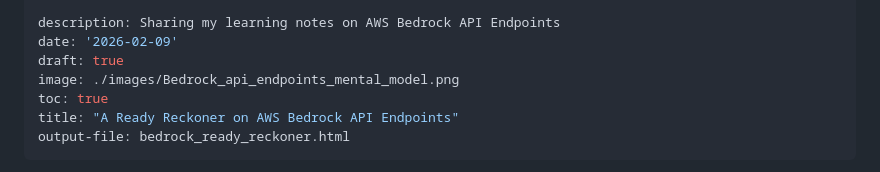
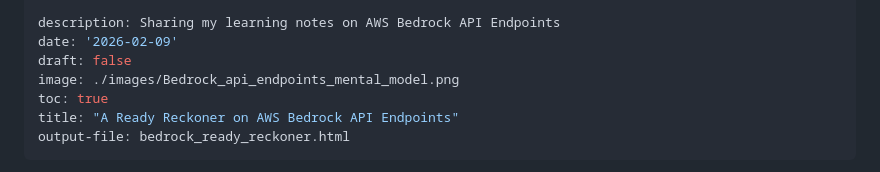
Before and after one commit to senthilkumarm1901/learn_by_blogging, a Markdown page: posts/bedrock/bedrock_ready_reckoner.md, the part around the change. Rendered like a GitHub page.

Commit message:
bedrock blog minor edit

```diff
--- a/posts/bedrock/bedrock_ready_reckoner.md
+++ b/posts/bedrock/bedrock_ready_reckoner.md
@@ -9,7 +9,7 @@ categories:
 
 description: Sharing my learning notes on AWS Bedrock API Endpoints
 date: '2026-02-09'
-draft: true
+draft: false
 image: ./images/Bedrock_api_endpoints_mental_model.png
 toc: true
 title: "A Ready Reckoner on AWS Bedrock API Endpoints"
```
